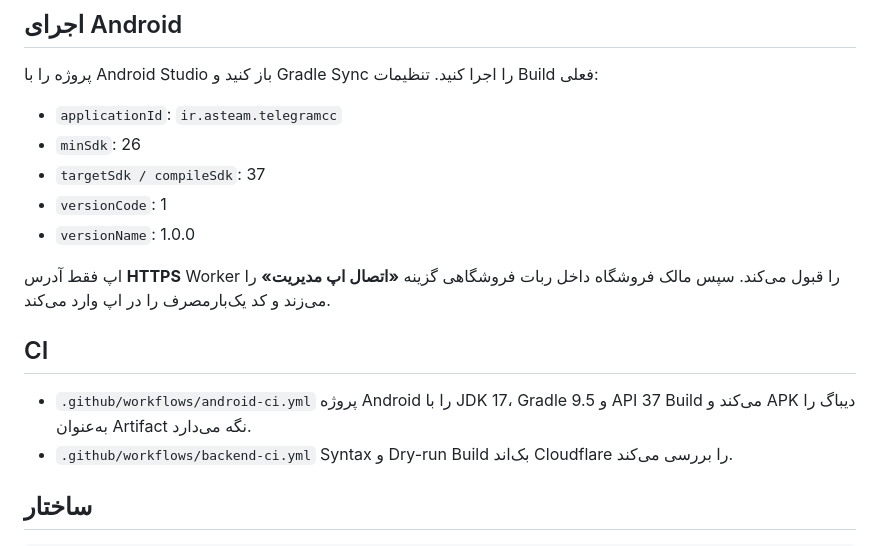
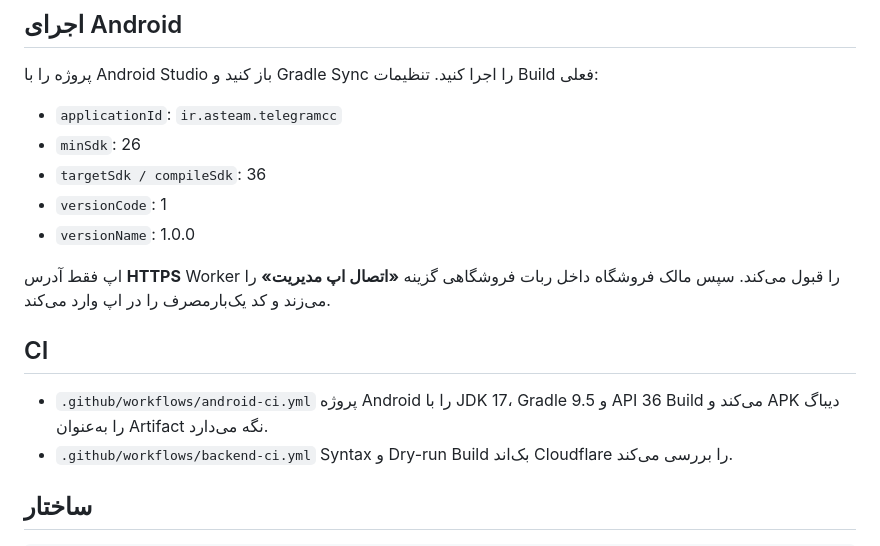
Before and after one commit to waxew/App-Telegram-CC, a Markdown page: README.md, the part around the change. Rendered like a GitHub page.

Commit message:
Document stable Android API 36

```diff
--- a/README.md
+++ b/README.md
@@ -62,7 +62,7 @@ npm run migrate:secrets
 
 - `applicationId`: `ir.asteam.telegramcc`
 - `minSdk`: 26
-- `targetSdk / compileSdk`: 37
+- `targetSdk / compileSdk`: 36
 - `versionCode`: 1
 - `versionName`: 1.0.0
 
@@ -70,7 +70,7 @@ npm run migrate:secrets
 
 ## CI
 
-- `.github/workflows/android-ci.yml` پروژه Android را با JDK 17، Gradle 9.5 و API 37 Build می‌کند و APK دیباگ را به‌عنوان Artifact نگه می‌دارد.
+- `.github/workflows/android-ci.yml` پروژه Android را با JDK 17، Gradle 9.5 و API 36 Build می‌کند و APK دیباگ را به‌عنوان Artifact نگه می‌دارد.
 - `.github/workflows/backend-ci.yml` Syntax و Dry-run Build بک‌اند Cloudflare را بررسی می‌کند.
 
 ## ساختار
```
